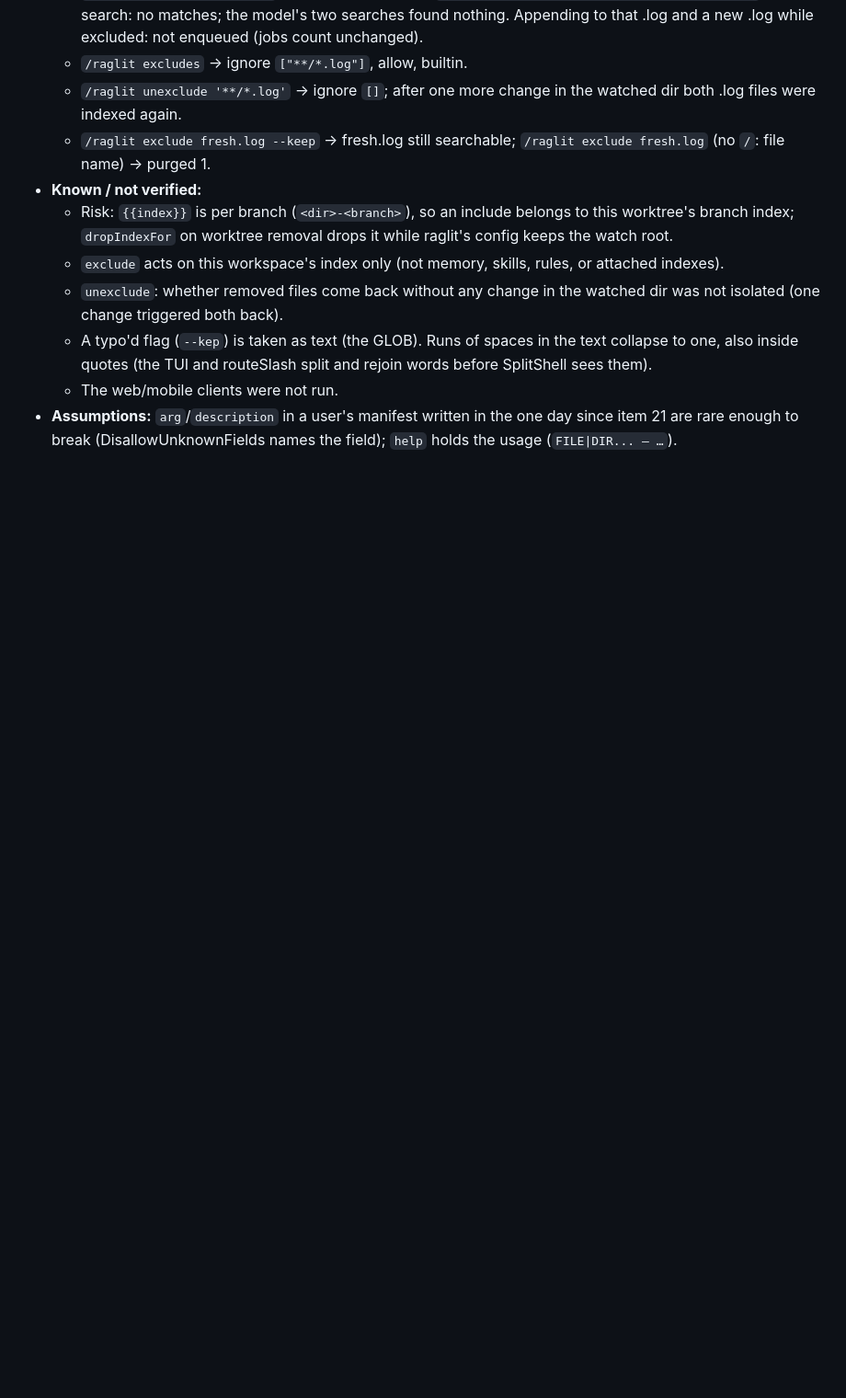
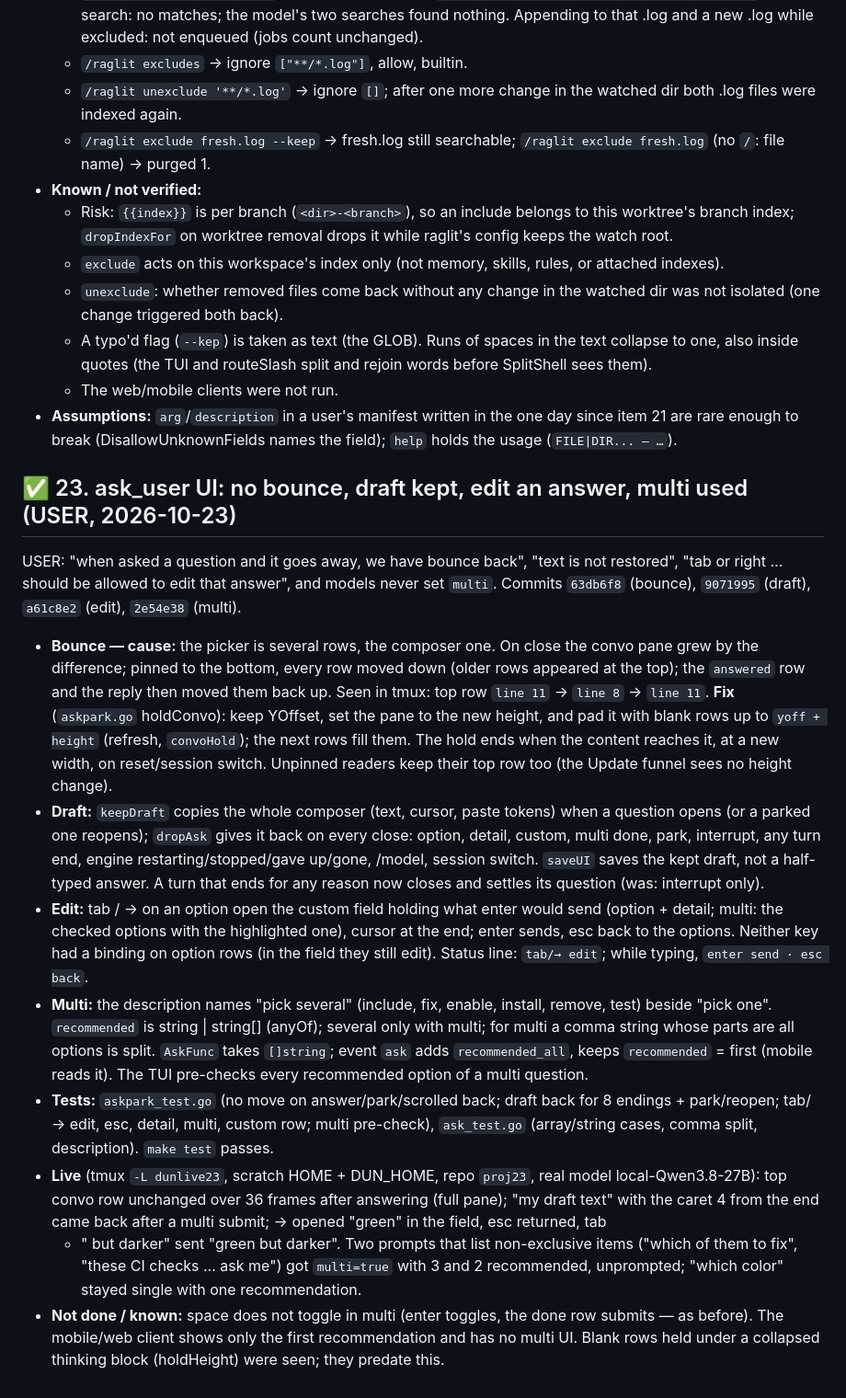
Before and after one commit to IodeSystems/dun, a Markdown page: plan/done.md, the part around the change. Shown at 92% size. Drawn GitHub-style; blank space fills up the shorter version.

Commit message:
docs(plan): item 23 done — ask_user bounce, draft, edit, multi; live check
Co-Authored-By: Claude Opus 5.5 <noreply@anthropic.com>
Claude-Session: https://claude.ai/code/session_01MutRPnVCmwTJ6s736xRBXD

```diff
--- a/plan/done.md
+++ b/plan/done.md
@@ -1361,3 +1361,54 @@ purge with confirm, status; MCP `ingest` paths; `watch DIR --index`).
 - **Assumptions:** `arg`/`description` in a user's manifest written in the
   one day since item 21 are rare enough to break (DisallowUnknownFields
   names the field); `help` holds the usage (`FILE|DIR... — …`).
+
+## ✅ 23. ask_user UI: no bounce, draft kept, edit an answer, multi used (USER, 2026-10-23)
+
+USER: "when asked a question and it goes away, we have bounce back", "text is
+not restored", "tab or right … should be allowed to edit that answer", and
+models never set `multi`. Commits `63db6f8` (bounce), `9071995` (draft),
+`a61c8e2` (edit), `2e54e38` (multi).
+
+- **Bounce — cause:** the picker is several rows, the composer one. On close
+  the convo pane grew by the difference; pinned to the bottom, every row moved
+  down (older rows appeared at the top); the `answered` row and the reply then
+  moved them back up. Seen in tmux: top row `line 11` → `line 8` → `line 11`.
+  **Fix** (`askpark.go` holdConvo): keep YOffset, set the pane to the new
+  height, and pad it with blank rows up to `yoff + height` (refresh,
+  `convoHold`); the next rows fill them. The hold ends when the content
+  reaches it, at a new width, on reset/session switch. Unpinned readers keep
+  their top row too (the Update funnel sees no height change).
+- **Draft:** `keepDraft` copies the whole composer (text, cursor, paste
+  tokens) when a question opens (or a parked one reopens); `dropAsk` gives
+  it back on every close: option, detail, custom, multi done, park,
+  interrupt, any turn end, engine restarting/stopped/gave up/gone, /model,
+  session switch. `saveUI` saves the kept draft, not a half-typed answer. A
+  turn that ends for any reason now closes and settles its question (was:
+  interrupt only).
+- **Edit:** tab / → on an option open the custom field holding what enter
+  would send (option + detail; multi: the checked options with the
+  highlighted one), cursor at the end; enter sends, esc back to the options.
+  Neither key had a binding on option rows (in the field they still edit).
+  Status line: `tab/→ edit`; while typing, `enter send · esc back`.
+- **Multi:** the description names "pick several" (include, fix, enable,
+  install, remove, test) beside "pick one". `recommended` is string |
+  string[] (anyOf); several only with multi; for multi a comma string whose
+  parts are all options is split. `AskFunc` takes `[]string`; event `ask`
+  adds `recommended_all`, keeps `recommended` = first (mobile reads it). The
+  TUI pre-checks every recommended option of a multi question.
+- **Tests:** `askpark_test.go` (no move on answer/park/scrolled back; draft
+  back for 8 endings + park/reopen; tab/→ edit, esc, detail, multi, custom
+  row; multi pre-check), `ask_test.go` (array/string cases, comma split,
+  description). `make test` passes.
+- **Live** (tmux `-L dunlive23`, scratch HOME + DUN_HOME, repo `proj23`, real
+  model local-Qwen3.8-27B): top convo row unchanged over 36 frames after
+  answering (full pane); "my draft text" with the caret 4 from the end came
+  back after a multi submit; → opened "green" in the field, esc returned, tab
+  + " but darker" sent "green but darker". Two prompts that list
+  non-exclusive items ("which of them to fix", "these CI checks … ask me")
+  got `multi=true` with 3 and 2 recommended, unprompted; "which color" stayed
+  single with one recommendation.
+- **Not done / known:** space does not toggle in multi (enter toggles, the
+  done row submits — as before). The mobile/web client shows only the first
+  recommendation and has no multi UI. Blank rows held under a collapsed
+  thinking block (holdHeight) were seen; they predate this.
```
Also changed, not shown: plan/plan.md (+4 -11 lines).
